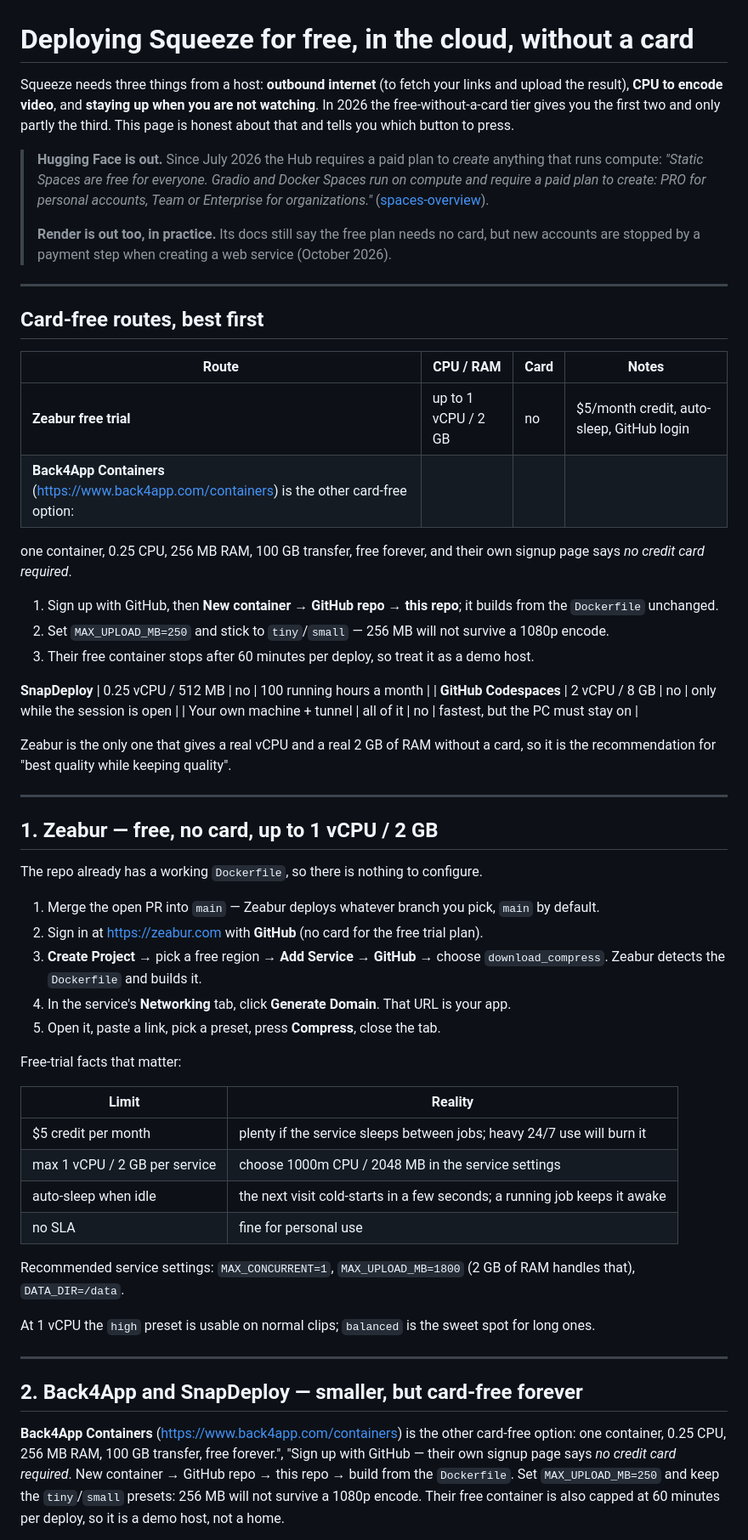
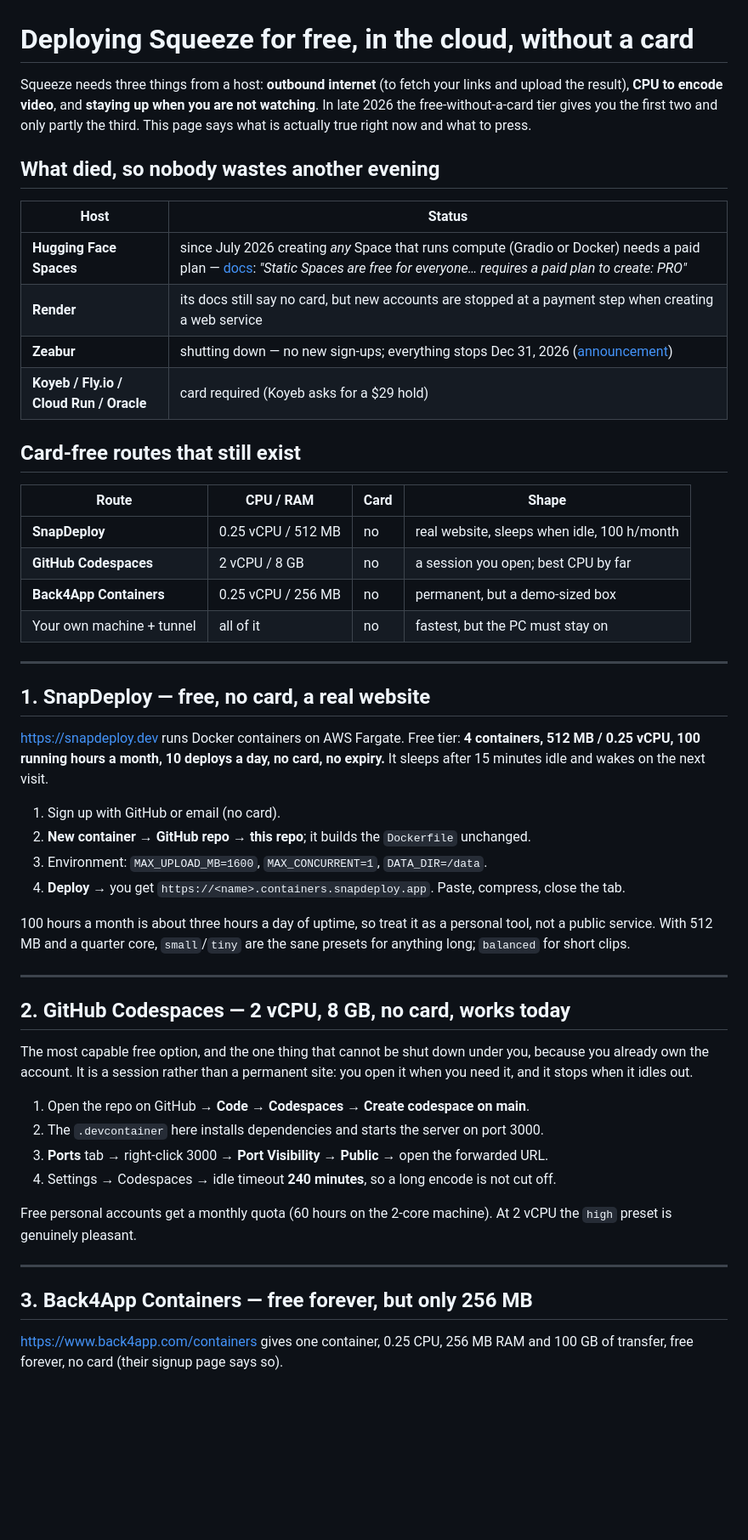
Before and after one commit to aaqwzsxedc272-svg/download_compress, a Markdown page: DEPLOY.md, the part around one of its changes. Shown at 85% size. Drawn GitHub-style; blank space fills up the shorter version.

```diff
--- a/DEPLOY.md
+++ b/DEPLOY.md
@@ -1,77 +1,65 @@
 # Deploying Squeeze for free, in the cloud, without a card
 
 Squeeze needs three things from a host: **outbound internet** (to fetch your links and upload
-the result), **CPU to encode video**, and **staying up when you are not watching**. In 2026 the
-free-without-a-card tier gives you the first two and only partly the third. This page is honest
-about that and tells you which button to press.
+the result), **CPU to encode video**, and **staying up when you are not watching**. In late 2026
+the free-without-a-card tier gives you the first two and only partly the third. This page says
+what is actually true right now and what to press.
 
-> **Hugging Face is out.** Since July 2026 the Hub requires a paid plan to *create* anything
-> that runs compute: _"Static Spaces are free for everyone. Gradio and Docker Spaces run on
-> compute and require a paid plan to create: PRO for personal accounts, Team or Enterprise for
-> organizations."_ ([spaces-overview](https://huggingface.co/docs/hub/spaces-overview)).
->
-> **Render is out too, in practice.** Its docs still say the free plan needs no card, but new
-> accounts are stopped by a payment step when creating a web service (October 2026).
+## What died, so nobody wastes another evening
+
+| Host | Status |
+| --- | --- |
+| **Hugging Face Spaces** | since July 2026 creating *any* Space that runs compute (Gradio or Docker) needs a paid plan — [docs](https://huggingface.co/docs/hub/spaces-overview): *"Static Spaces are free for everyone… requires a paid plan to create: PRO"* |
+| **Render** | its docs still say no card, but new accounts are stopped at a payment step when creating a web service |
+| **Zeabur** | shutting down — no new sign-ups; everything stops Dec 31, 2026 ([announcement](https://zeabur.com/blogs/zeabur-is-shutting-down)) |
+| **Koyeb / Fly.io / Cloud Run / Oracle** | card required (Koyeb asks for a $29 hold) |
+
+## Card-free routes that still exist
+
+| Route | CPU / RAM | Card | Shape |
+| --- | --- | --- | --- |
+| **SnapDeploy** | 0.25 vCPU / 512 MB | no | real website, sleeps when idle, 100 h/month |
+| **GitHub Codespaces** | 2 vCPU / 8 GB | no | a session you open; best CPU by far |
+| **Back4App Containers** | 0.25 vCPU / 256 MB | no | permanent, but a demo-sized box |
+| Your own machine + tunnel | all of it | no | fastest, but the PC must stay on |
 
 ---
 
-## Card-free routes, best first
+## 1. SnapDeploy — free, no card, a real website
 
-| Route | CPU / RAM | Card | Notes |
-| --- | --- | --- | --- |
-| **Zeabur free trial** | up to 1 vCPU / 2 GB | no | $5/month credit, auto-sleep, GitHub login |
-| **Back4App Containers** (<https://www.back4app.com/containers>) is the other card-free option:
-one container, 0.25 CPU, 256 MB RAM, 100 GB transfer, free forever, and their own signup page
-says *no credit card required*.
+<https://snapdeploy.dev> runs Docker containers on AWS Fargate. Free tier: **4 containers,
+512 MB / 0.25 vCPU, 100 running hours a month, 10 deploys a day, no card, no expiry.** It sleeps
+after 15 minutes idle and wakes on the next visit.
 
-1. Sign up with GitHub, then **New container → GitHub repo → this repo**; it builds from the
-   `Dockerfile` unchanged.
-2. Set `MAX_UPLOAD_MB=250` and stick to `tiny`/`small` — 256 MB will not survive a 1080p encode.
-3. Their free container stops after 60 minutes per deploy, so treat it as a demo host.
+1. Sign up with GitHub or email (no card).
+2. **New container → GitHub repo → this repo**; it builds the `Dockerfile` unchanged.
+3. Environment: `MAX_UPLOAD_MB=1600`, `MAX_CONCURRENT=1`, `DATA_DIR=/data`.
+4. **Deploy** → you get `https://<name>.containers.snapdeploy.app`. Paste, compress, close the tab.
 
-**SnapDeploy** | 0.25 vCPU / 512 MB | no | 100 running hours a month |
-| **GitHub Codespaces** | 2 vCPU / 8 GB | no | only while the session is open |
-| Your own machine + tunnel | all of it | no | fastest, but the PC must stay on |
-
-Zeabur is the only one that gives a real vCPU and a real 2 GB of RAM without a card, so it is
-the recommendation for "best quality while keeping quality".
+100 hours a month is about three hours a day of uptime, so treat it as a personal tool, not a
+public service. With 512 MB and a quarter core, `small`/`tiny` are the sane presets for anything
+long; `balanced` for short clips.
 
 ---
 
-## 1. Zeabur — free, no card, up to 1 vCPU / 2 GB
+## 2. GitHub Codespaces — 2 vCPU, 8 GB, no card, works today
 
-The repo already has a working `Dockerfile`, so there is nothing to configure.
+The most capable free option, and the one thing that cannot be shut down under you, because you
+already own the account. It is a session rather than a permanent site: you open it when you need
+it, and it stops when it idles out.
 
-1. Merge the open PR into `main` — Zeabur deploys whatever branch you pick, `main` by default.
-2. Sign in at <https://zeabur.com> with **GitHub** (no card for the free trial plan).
-3. **Create Project** → pick a free region → **Add Service → GitHub** → choose
-   `download_compress`. Zeabur detects the `Dockerfile` and builds it.
-4. In the service's **Networking** tab, click **Generate Domain**. That URL is your app.
-5. Open it, paste a link, pick a preset, press **Compress**, close the tab.
+1. Open the repo on GitHub → **Code → Codespaces → Create codespace on main**.
+2. The `.devcontainer` here installs dependencies and starts the server on port 3000.
+3. **Ports** tab → right-click 3000 → **Port Visibility → Public** → open the forwarded URL.
+4. Settings → Codespaces → idle timeout **240 minutes**, so a long encode is not cut off.
 
-Free-trial facts that matter:
-
-| Limit | Reality |
-| --- | --- |
-| $5 credit per month | plenty if the service sleeps between jobs; heavy 24/7 use will burn it |
-| max 1 vCPU / 2 GB per service | choose 1000m CPU / 2048 MB in the service settings |
-| auto-sleep when idle | the next visit cold-starts in a few seconds; a running job keeps it awake |
-| no SLA | fine for personal use |
-
-Recommended service settings: `MAX_CONCURRENT=1`, `MAX_UPLOAD_MB=1800` (2 GB of RAM handles
-that), `DATA_DIR=/data`.
-
-At 1 vCPU the `high` preset is usable on normal clips; `balanced` is the sweet spot for long
-ones.
+Free personal accounts get a monthly quota (60 hours on the 2-core machine). At 2 vCPU the
+`high` preset is genuinely pleasant.
 
 ---
 
-## 2. Back4App and SnapDeploy — smaller, but card-free forever
+## 3. Back4App Containers — free forever, but only 256 MB
 
-**Back4App Containers** (<https://www.back4app.com/containers>) is the other card-free
-option: one container, 0.25 CPU, 256 MB RAM, 100 GB transfer, free forever.",
-  "Sign up with GitHub — their own signup page says *no credit card required*. New container →
-  GitHub repo → this repo → build from the `Dockerfile`. Set `MAX_UPLOAD_MB=250` and keep the
-  `tiny`/`small` presets: 256 MB will not survive a 1080p encode. Their free container is also
-  capped at 60 minutes per deploy, so it is a demo host, not a home.
+<https://www.back4app.com/containers> gives one container, 0.25 CPU, 256 MB RAM and 100 GB of
+transfer, free forever, no card (their signup page says so).
 
```
Also changed, not shown: other parts of DEPLOY.md (+21 -32 lines), README.md (+8 -10 lines).
